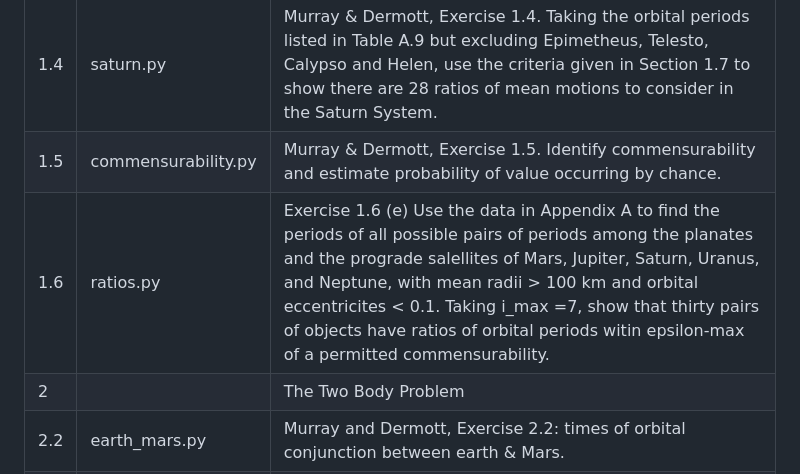
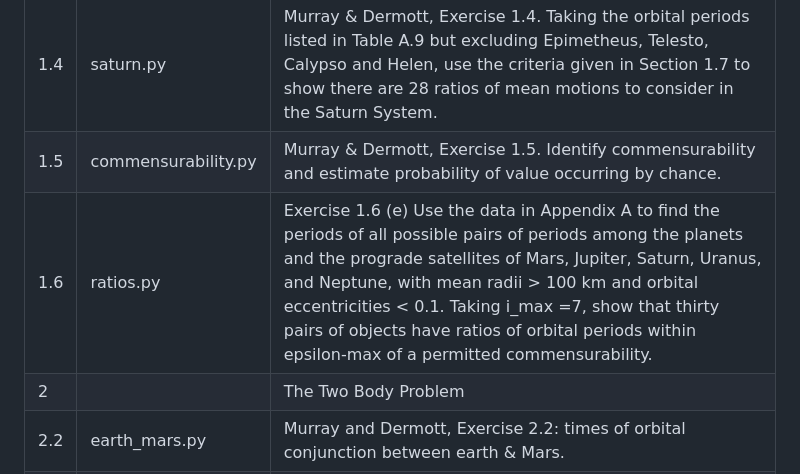
Before and after one commit to weka511/astro, a Markdown page: README.md, the part around the change. Drawn GitHub-style.

Commit message:
#66 Corrected spelling mistakes

```diff
--- a/README.md
+++ b/README.md
@@ -24,7 +24,7 @@ verlet.py|Inegrator using Verlet algorithm
 1.3|uranus.py|Murray & Dermott, Exercise 1.3. Create a number of random sets of orbital periods orbital periods for a model satellite system, similar to the three inner satellites of Uranus. For each set, calculate the mean motion for each satellite and check n1-3n2+2n3.
 1.4|saturn.py|Murray & Dermott, Exercise 1.4. Taking the orbital periods listed in Table A.9 but excluding Epimetheus, Telesto, Calypso and Helen, use the criteria given in Section 1.7 to show there are 28 ratios of mean motions to consider in the Saturn System.
 1.5|commensurability.py|Murray & Dermott, Exercise 1.5. Identify commensurability and estimate probability of value occurring by chance.
-1.6|ratios.py|Exercise 1.6 (e) Use the data in Appendix A to find the periods of all possible pairs of periods among the planates and the prograde salellites of Mars, Jupiter, Saturn, Uranus, and Neptune, with mean radii > 100 km and orbital eccentricites < 0.1. Taking i_max =7, show that thirty pairs of objects have ratios of orbital periods witin epsilon-max of a permitted commensurability.
+1.6|ratios.py|Exercise 1.6 (e) Use the data in Appendix A to find the periods of all possible pairs of periods among the planets and the prograde satellites of Mars, Jupiter, Saturn, Uranus, and Neptune, with mean radii > 100 km and orbital eccentricities < 0.1. Taking i_max =7, show that thirty pairs of objects have ratios of orbital periods within epsilon-max of a permitted commensurability.
 2||The Two Body Problem
 2.2|earth_mars.py|Murray and Dermott, Exercise 2.2: times of orbital conjunction between earth & Mars.
 ||orbital.py|Orbital calculations to support *earth_mars.py*
```
